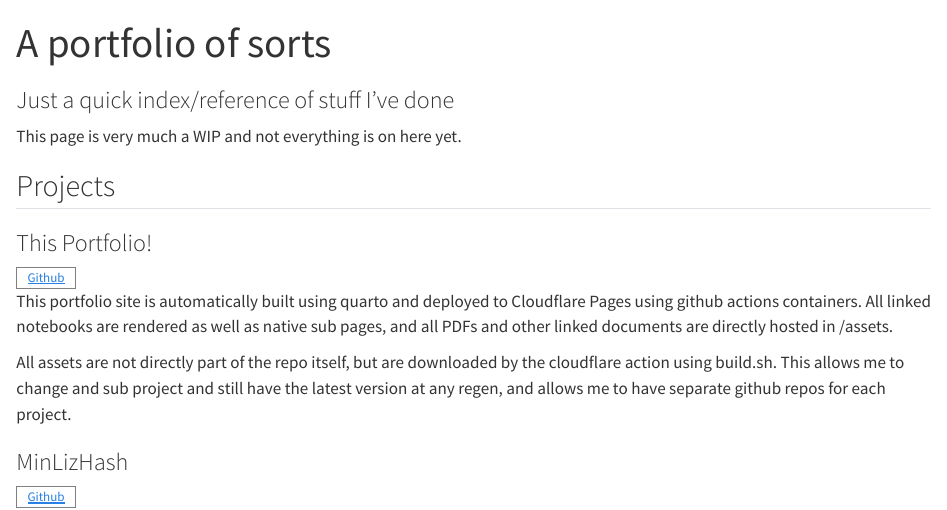
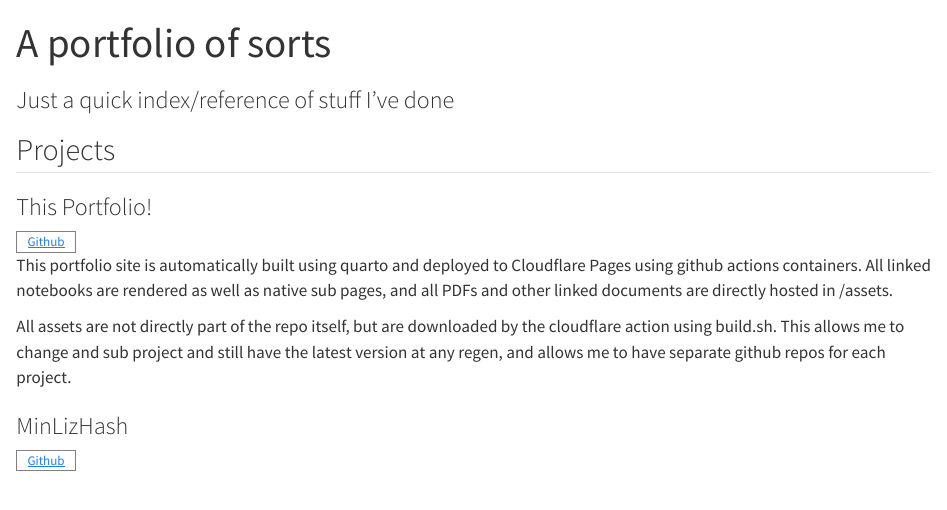
Before and after one commit to lizdotsh/portfolio, a Quarto document (index.qmd): the page in a window 1100 px wide, from its top. Rendered offline with R 4.5, knitr and Pandoc in place of Quarto, with nearby package versions.

Commit message:
removed wip

```diff
--- a/index.qmd
+++ b/index.qmd
@@ -11,8 +11,6 @@ filters:
 lightbox: auto
 fontsize: 11pt
 ---
-
-This page is very much a WIP and not everything is on here yet.
 
 ## Projects
 
```
